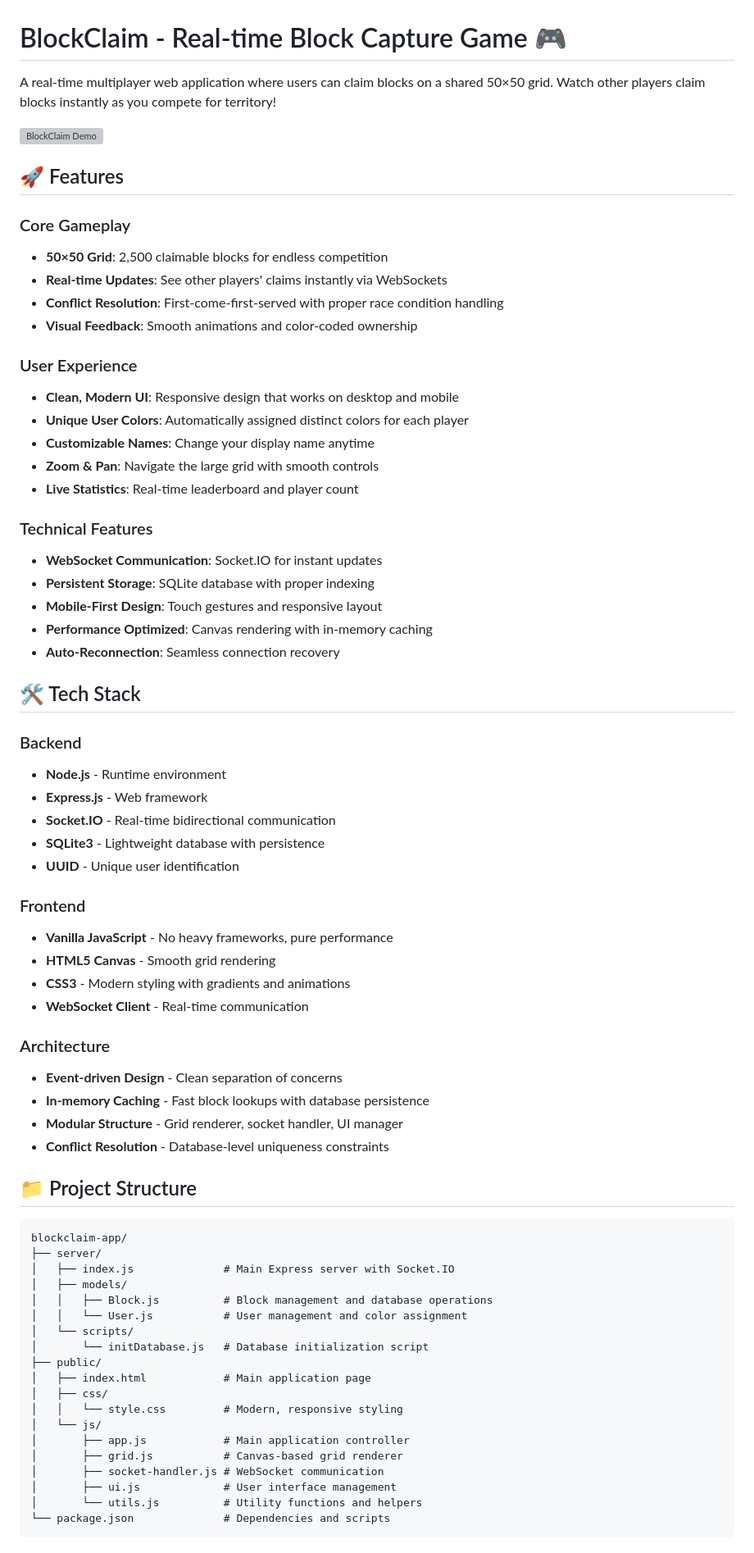
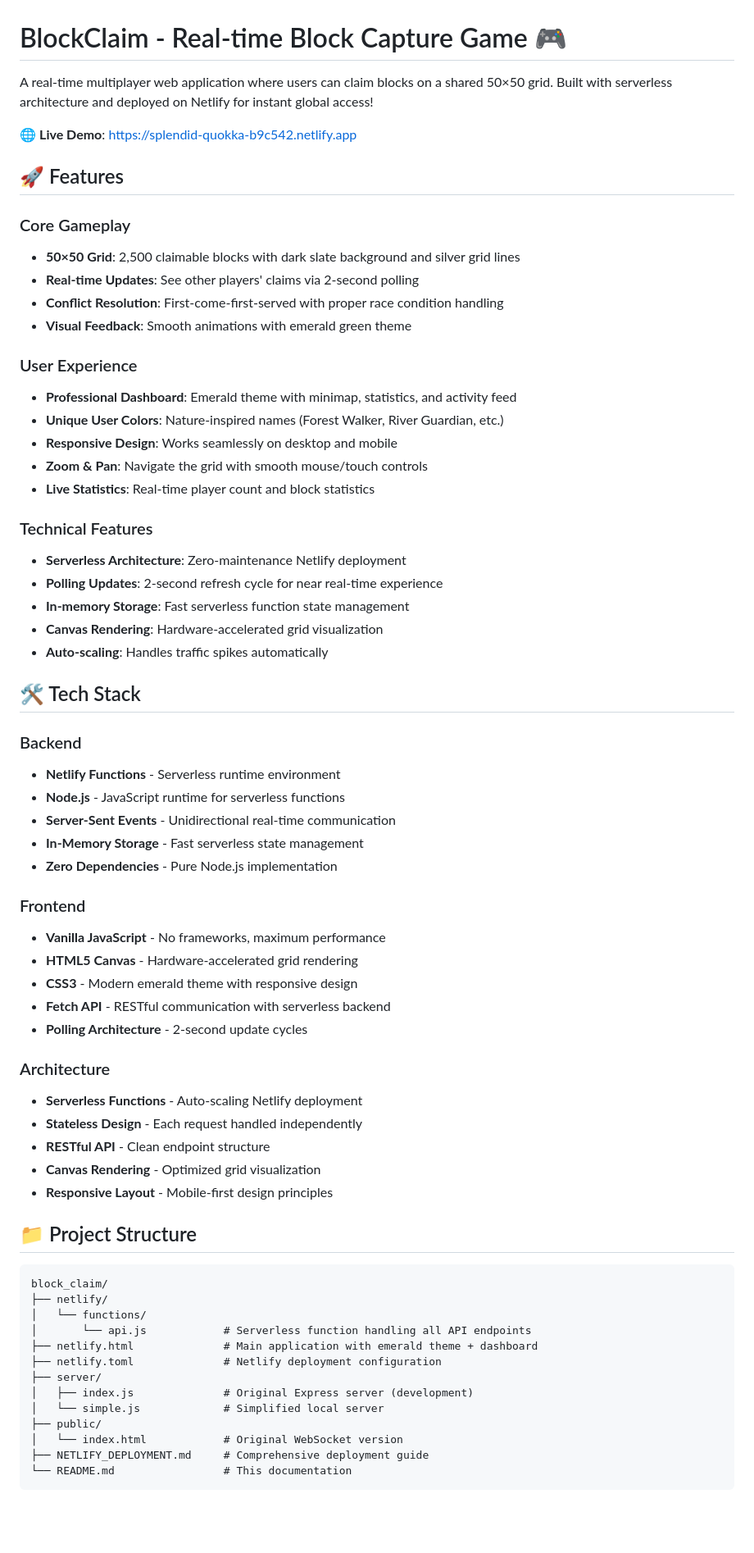
Before and after one commit to rishu685/block_claim, a Markdown page: README.md, the part around one of its changes. Shown at 82% size. Drawn GitHub-style; blank space fills up the shorter version; grey boxes are pictures that could not be loaded.

Commit message:
Update README for current serverless implementation - covers how it works, real-time handling, and trade-offs

````diff
--- a/README.md
+++ b/README.md
@@ -1,72 +1,68 @@
 # BlockClaim - Real-time Block Capture Game 🎮
 
-A real-time multiplayer web application where users can claim blocks on a shared 50×50 grid. Watch other players claim blocks instantly as you compete for territory!
+A real-time multiplayer web application where users can claim blocks on a shared 50×50 grid. Built with serverless architecture and deployed on Netlify for instant global access!
 
-![BlockClaim Demo](https://via.placeholder.com/800x400/667eea/ffffff?text=BlockClaim+Real-time+Block+Capture)
+🌐 **Live Demo**: [https://splendid-quokka-b9c542.netlify.app](https://splendid-quokka-b9c542.netlify.app)
 
 ## 🚀 Features
 
 ### Core Gameplay
-- **50×50 Grid**: 2,500 claimable blocks for endless competition
-- **Real-time Updates**: See other players' claims instantly via WebSockets
+- **50×50 Grid**: 2,500 claimable blocks with dark slate background and silver grid lines
+- **Real-time Updates**: See other players' claims via 2-second polling
 - **Conflict Resolution**: First-come-first-served with proper race condition handling
-- **Visual Feedback**: Smooth animations and color-coded ownership
+- **Visual Feedback**: Smooth animations with emerald green theme
 
 ### User Experience
-- **Clean, Modern UI**: Responsive design that works on desktop and mobile
-- **Unique User Colors**: Automatically assigned distinct colors for each player
-- **Customizable Names**: Change your display name anytime
-- **Zoom & Pan**: Navigate the large grid with smooth controls
-- **Live Statistics**: Real-time leaderboard and player count
+- **Professional Dashboard**: Emerald theme with minimap, statistics, and activity feed
+- **Unique User Colors**: Nature-inspired names (Forest Walker, River Guardian, etc.)
+- **Responsive Design**: Works seamlessly on desktop and mobile
+- **Zoom & Pan**: Navigate the grid with smooth mouse/touch controls
+- **Live Statistics**: Real-time player count and block statistics
 
 ### Technical Features
-- **WebSocket Communication**: Socket.IO for instant updates
-- **Persistent Storage**: SQLite database with proper indexing
-- **Mobile-First Design**: Touch gestures and responsive layout
-- **Performance Optimized**: Canvas rendering with in-memory caching
-- **Auto-Reconnection**: Seamless connection recovery
+- **Serverless Architecture**: Zero-maintenance Netlify deployment
+- **Polling Updates**: 2-second refresh cycle for near real-time experience
+- **In-memory Storage**: Fast serverless function state management
+- **Canvas Rendering**: Hardware-accelerated grid visualization
+- **Auto-scaling**: Handles traffic spikes automatically
 
 ## 🛠️ Tech Stack
 
 ### Backend
-- **Node.js** - Runtime environment
-- **Express.js** - Web framework
-- **Socket.IO** - Real-time bidirectional communication
-- **SQLite3** - Lightweight database with persistence
-- **UUID** - Unique user identification
+- **Netlify Functions** - Serverless runtime environment
+- **Node.js** - JavaScript runtime for serverless functions
+- **Server-Sent Events** - Unidirectional real-time communication
+- **In-Memory Storage** - Fast serverless state management
+- **Zero Dependencies** - Pure Node.js implementation
 
 ### Frontend
-- **Vanilla JavaScript** - No heavy frameworks, pure performance
-- **HTML5 Canvas** - Smooth grid rendering
-- **CSS3** - Modern styling with gradients and animations
-- **WebSocket Client** - Real-time communication
+- **Vanilla JavaScript** - No frameworks, maximum performance
+- **HTML5 Canvas** - Hardware-accelerated grid rendering
+- **CSS3** - Modern emerald theme with responsive design
+- **Fetch API** - RESTful communication with serverless backend
+- **Polling Architecture** - 2-second update cycles
 
 ### Architecture
-- **Event-driven Design** - Clean separation of concerns
-- **In-memory Caching** - Fast block lookups with database persistence
-- **Modular Structure** - Grid renderer, socket handler, UI manager
-- **Conflict Resolution** - Database-level uniqueness constraints
+- **Serverless Functions** - Auto-scaling Netlify deployment
+- **Stateless Design** - Each request handled independently
+- **RESTful API** - Clean endpoint structure
+- **Canvas Rendering** - Optimized grid visualization
+- **Responsive Layout** - Mobile-first design principles
 
 ## 📁 Project Structure
 
 ```
-blockclaim-app/
+block_claim/
+├── netlify/
+│   └── functions/
+│       └── api.js            # Serverless function handling all API endpoints
+├── netlify.html              # Main application with emerald theme + dashboard
+├── netlify.toml              # Netlify deployment configuration
 ├── server/
-│   ├── index.js              # Main Express server with Socket.IO
-│   ├── models/
-│   │   ├── Block.js          # Block management and database operations
-│   │   └── User.js           # User management and color assignment
-│   └── scripts/
-│       └── initDatabase.js   # Database initialization script
+│   ├── index.js              # Original Express server (development)
+│   └── simple.js             # Simplified local server
 ├── public/
-│   ├── index.html            # Main application page
-│   ├── css/
-│   │   └── style.css         # Modern, responsive styling
-│   └── js/
-│       ├── app.js            # Main application controller
-│       ├── grid.js           # Canvas-based grid renderer
-│       ├── socket-handler.js # WebSocket communication
-│       ├── ui.js             # User interface management
-│       └── utils.js          # Utility functions and helpers
-└── package.json              # Dependencies and scripts
+│   └── index.html            # Original WebSocket version
+├── NETLIFY_DEPLOYMENT.md     # Comprehensive deployment guide
+└── README.md                 # This documentation
 ```
````
Also changed, not shown: other parts of README.md (+133 -75 lines).
